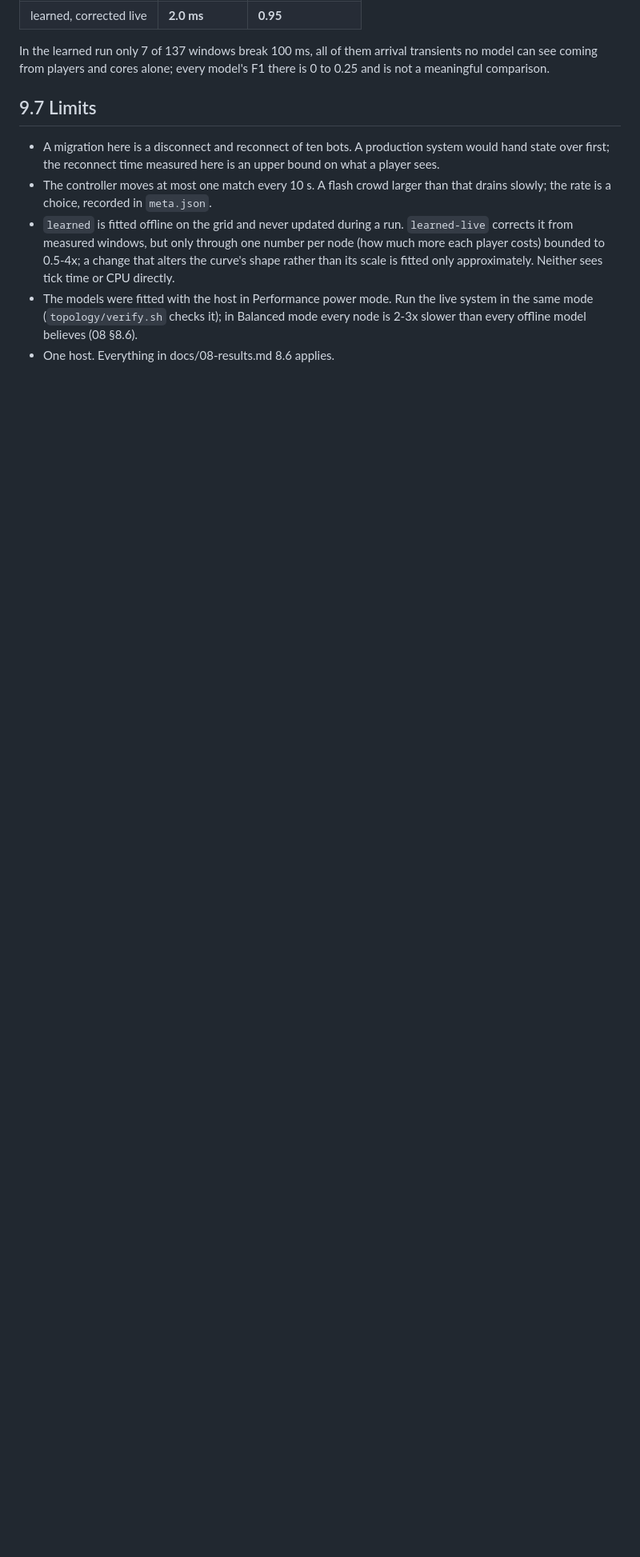
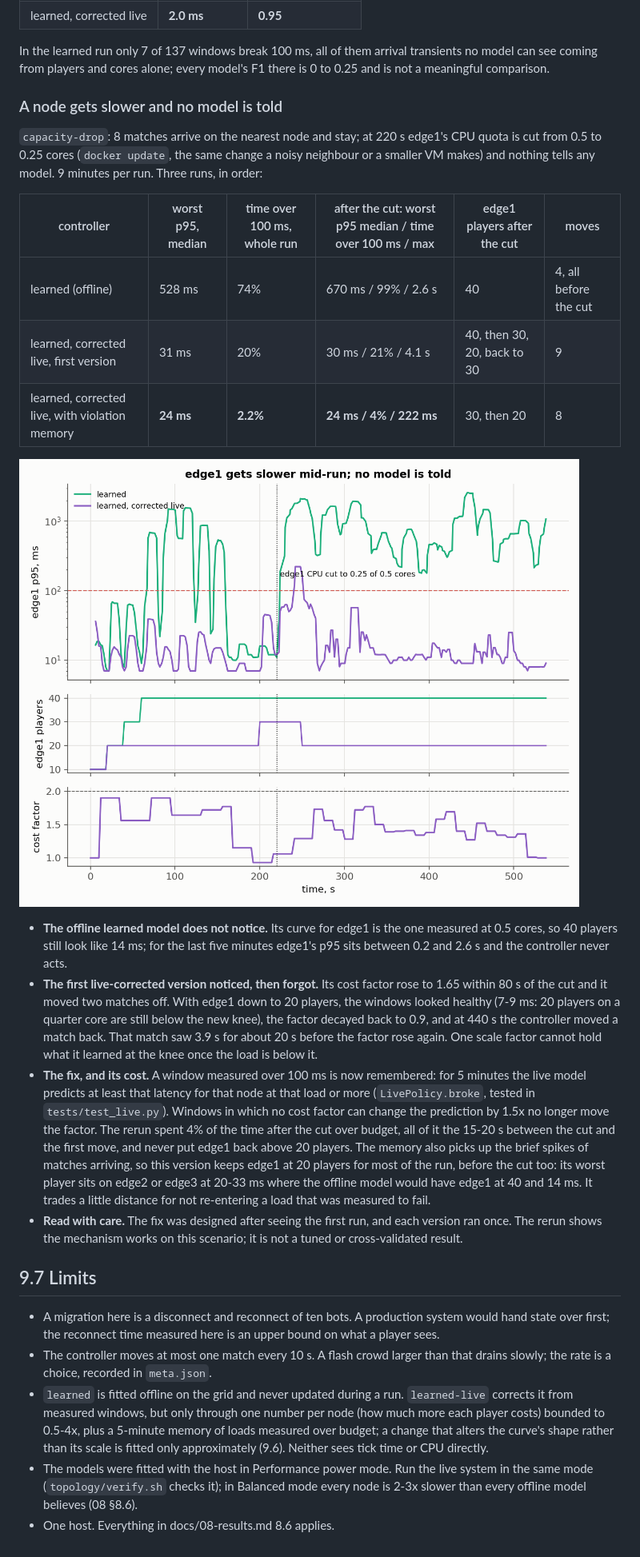
Before and after one commit to ankamteja/latency-aware-edge-game-placement, a Markdown page: docs/09-live.md, the part around one of its changes. Shown at 80% size. Rendered like a GitHub page; pictures changed too: figures/fig7_live_capacity_drop.png (added); blank space fills up the shorter version.

Commit message:
docs: live results in the report and docs, a demo guide, and the capacity-drop runs
edge1's CPU cut mid-run: the offline learned model keeps 40 players there
(over 100 ms 99% of the time after the cut); the live-corrected model, with
its violation memory, is over budget 2.2% of the run. The first live-corrected
run, which forgot and moved a match back, is kept and described.

report/main.pdf and docs/demo-guide/guide.pdf are built with tectonic.

```diff
--- a/docs/09-live.md
+++ b/docs/09-live.md
@@ -178,6 +190,48 @@ In the learned run only 7 of 137 windows break 100 ms, all of them arrival
 transients no model can see coming from players and cores alone; every
 model's F1 there is 0 to 0.25 and is not a meaningful comparison.
 
+### A node gets slower and no model is told
+
+`capacity-drop`: 8 matches arrive on the nearest node and stay; at 220 s
+edge1's CPU quota is cut from 0.5 to 0.25 cores (`docker update`, the same
+change a noisy neighbour or a smaller VM makes) and nothing tells any model.
+9 minutes per run. Three runs, in order:
+
+| controller | worst p95, median | time over 100 ms, whole run | after the cut: worst p95 median / time over 100 ms / max | edge1 players after the cut | moves |
+|---|---|---|---|---|---|
+| learned (offline) | 528 ms | 74% | 670 ms / 99% / 2.6 s | 40 | 4, all before the cut |
+| learned, corrected live, first version | 31 ms | 20% | 30 ms / 21% / 4.1 s | 40, then 30, 20, back to 30 | 9 |
+| learned, corrected live, with violation memory | **24 ms** | **2.2%** | **24 ms / 4% / 222 ms** | 30, then 20 | 8 |
+
+![edge1 under the CPU cut](../figures/fig7_live_capacity_drop.png)
+
+- **The offline learned model does not notice.** Its curve for edge1 is the
+  one measured at 0.5 cores, so 40 players still look like 14 ms; for the
+  last five minutes edge1's p95 sits between 0.2 and 2.6 s and the
+  controller never acts.
+- **The first live-corrected version noticed, then forgot.** Its cost factor
+  rose to 1.65 within 80 s of the cut and it moved two matches off. With
+  edge1 down to 20 players, the windows looked healthy (7-9 ms: 20 players
+  on a quarter core are still below the new knee), the factor decayed back
+  to 0.9, and at 440 s the controller moved a match back. That match saw
+  3.9 s for about 20 s before the factor rose again. One scale factor cannot
+  hold what it learned at the knee once the load is below it.
+- **The fix, and its cost.** A window measured over 100 ms is now
+  remembered: for 5 minutes the live model predicts at least that latency
+  for that node at that load or more (`LivePolicy.broke`, tested in
+  `tests/test_live.py`). Windows in which no cost factor can change the
+  prediction by 1.5x no longer move the factor. The rerun spent 4% of the
+  time after the cut over budget, all of it the 15-20 s between the cut and
+  the first move, and never put edge1 back above 20 players. The memory
+  also picks up the brief spikes of matches arriving, so this version keeps
+  edge1 at 20 players for most of the run, before the cut too: its worst
+  player sits on edge2 or edge3 at 20-33 ms where the offline model would
+  have edge1 at 40 and 14 ms. It trades a little distance for not
+  re-entering a load that was measured to fail.
+- **Read with care.** The fix was designed after seeing the first run, and
+  each version ran once. The rerun shows the mechanism works on this
+  scenario; it is not a tuned or cross-validated result.
+
 
 ## 9.7 Limits
 
@@ -188,9 +242,10 @@ model's F1 there is 0 to 0.25 and is not a meaningful comparison.
   than that drains slowly; the rate is a choice, recorded in `meta.json`.
 - `learned` is fitted offline on the grid and never updated during a run.
   `learned-live` corrects it from measured windows, but only through one
-  number per node (how much more each player costs) bounded to 0.5-4x; a
-  change that alters the curve's shape rather than its scale is fitted only
-  approximately. Neither sees tick time or CPU directly.
+  number per node (how much more each player costs) bounded to 0.5-4x, plus
+  a 5-minute memory of loads measured over budget; a change that alters the
+  curve's shape rather than its scale is fitted only approximately (9.6).
+  Neither sees tick time or CPU directly.
 - The models were fitted with the host in Performance power mode. Run the live
   system in the same mode (`topology/verify.sh` checks it); in Balanced mode
   every node is 2-3x slower than every offline model believes (08 §8.6).
```
Also changed, not shown: other parts of docs/09-live.md (+12 -0 lines), docs/demo-guide/img/live-bottom.jpg (added), docs/demo-guide/img/live-top.jpg (added), docs/demo-guide/img/twin-overload.jpg (added), 15 other files.
